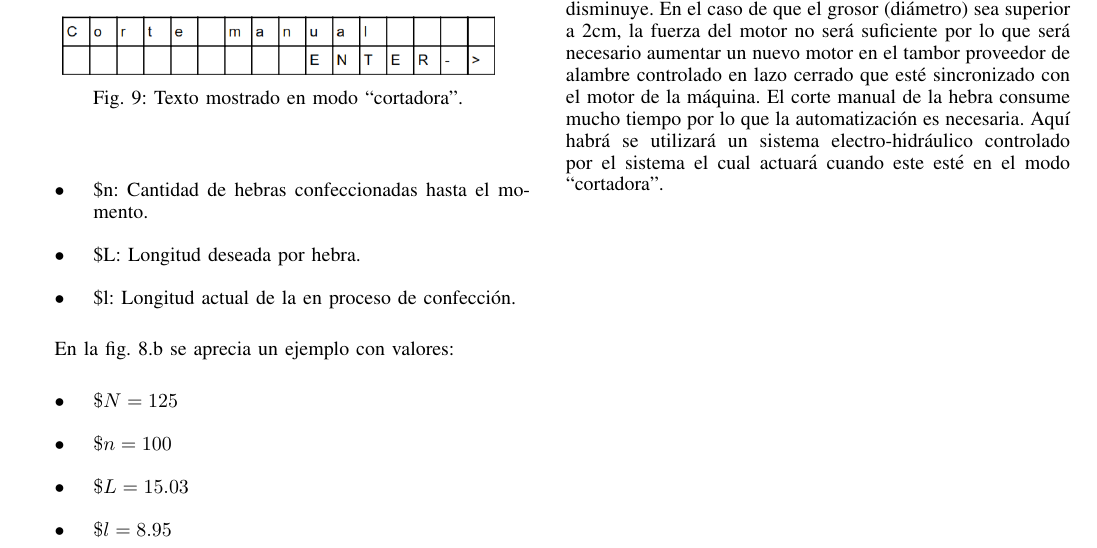
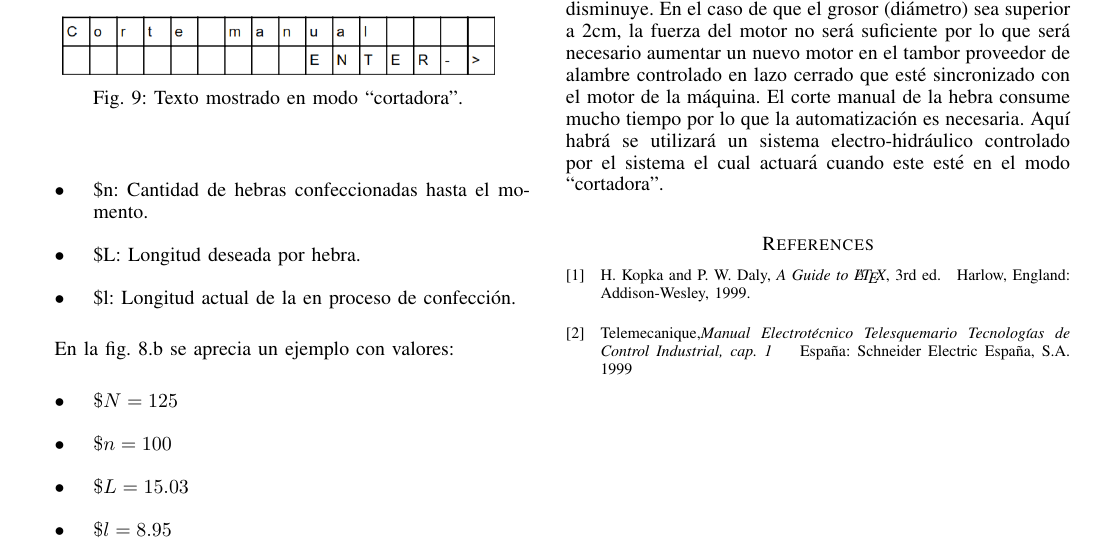
Before and after one commit to kranfix/ssm, a LaTeX paper (latex/wiremesh_counter/main_conf.tex): part of page 4 of 4, cut so that both start at the same text. Compiled offline with pdfLaTeX.

Commit message:
latex:reference in a new file

```diff
--- a/latex/wiremesh_counter/main_conf.tex
+++ b/latex/wiremesh_counter/main_conf.tex
@@ -107,4 +107,7 @@ The conclusion goes here.
 \section{Desarrollo y alcances futuros}
 \subfile{desarrollo_y_alcance_futuro}
 
+\section*{}
+\subfile{ref}
+
 \end{document}
```
Also changed, not shown: latex/wiremesh_counter/ref.tex (+4 -1 lines), latex/wiremesh_counter/caja_electrica.tex (line endings or trailing spaces).
